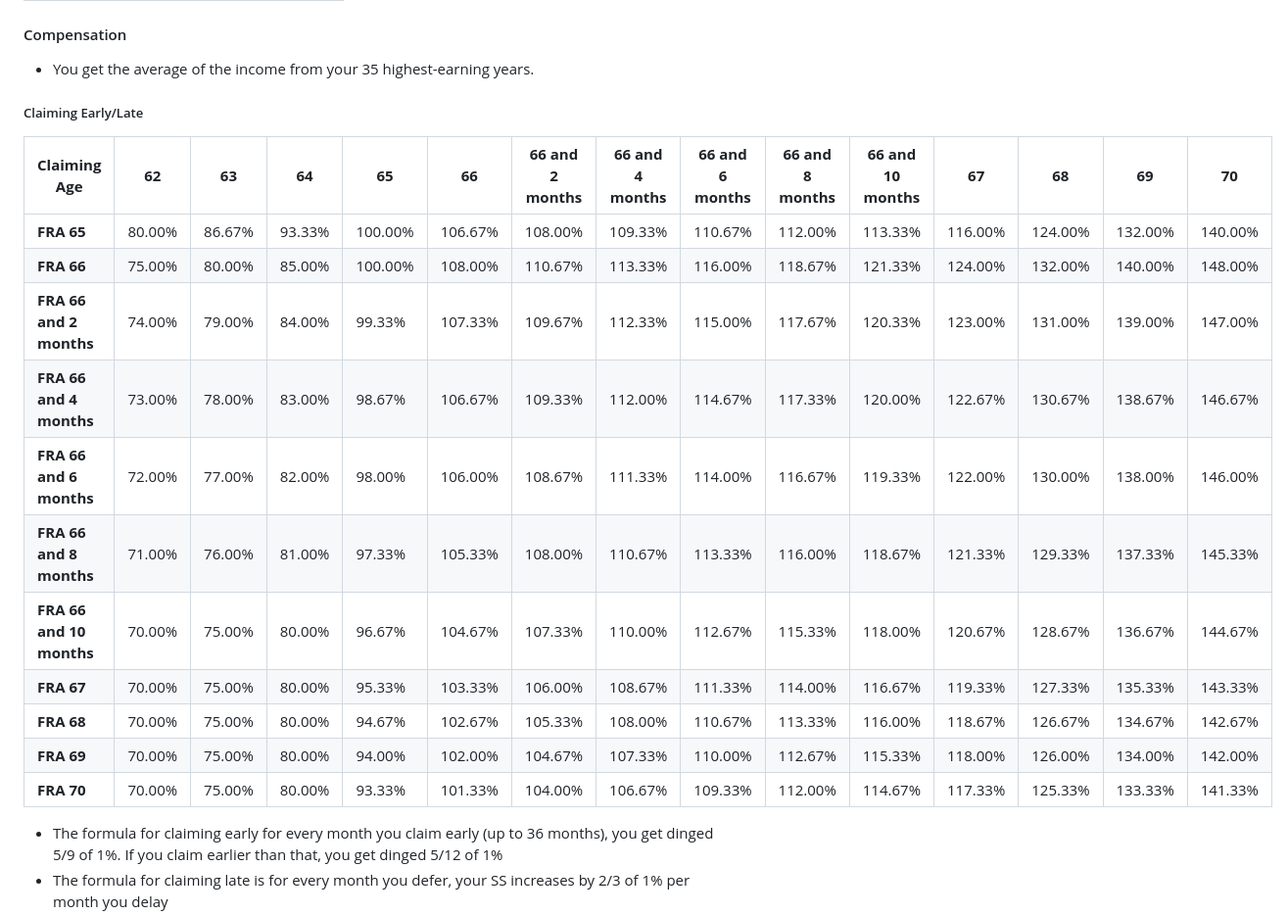
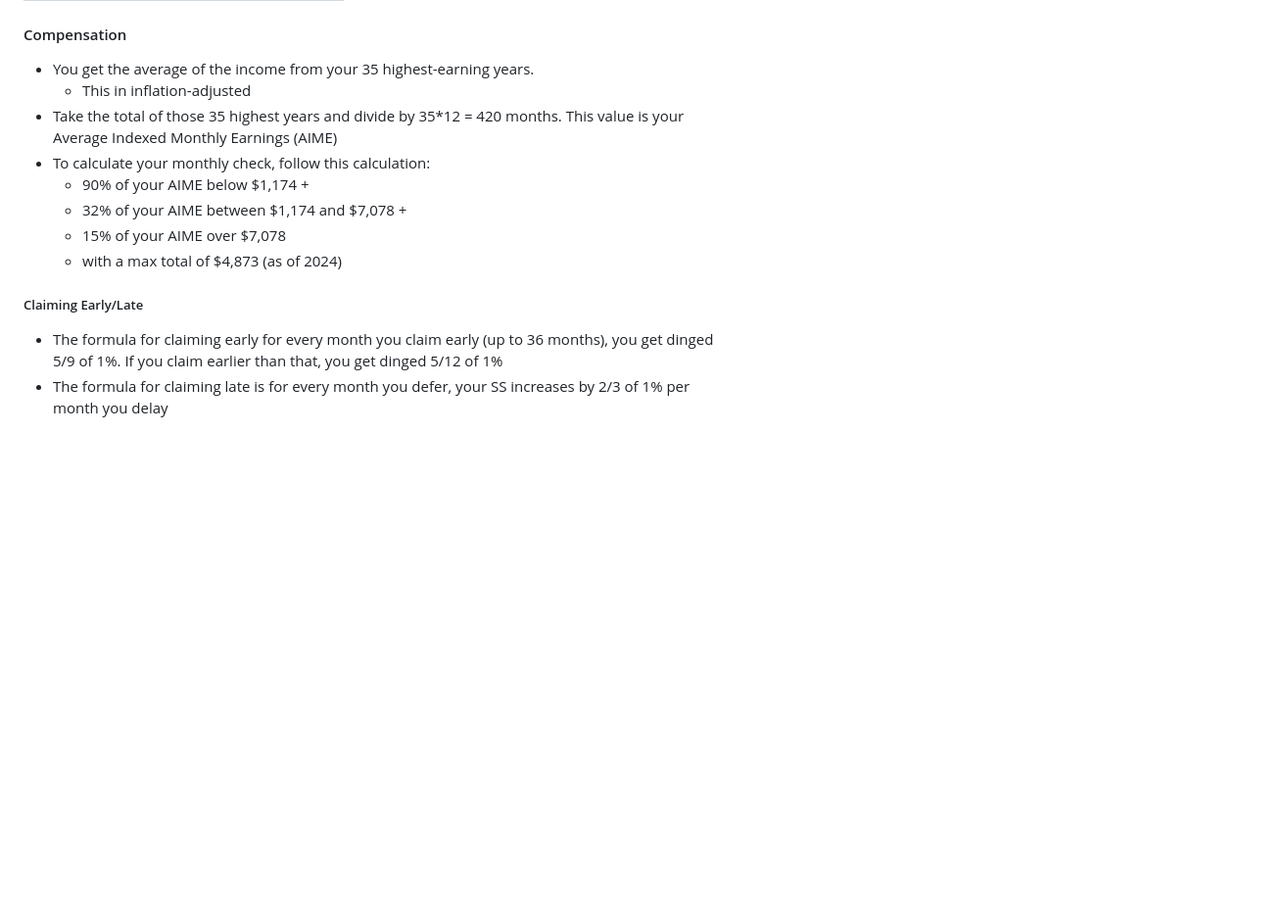
Before and after one commit to Skips-Scramble/stochastic-finances, a Markdown page: research/social security/social_security_notes.md, the part around the change. Shown: that part at 98% size. Rendered like a GitHub page; blank space fills up the shorter version.

Commit message:
Update SS notes

```diff
--- a/research/social security/social_security_notes.md
+++ b/research/social security/social_security_notes.md
@@ -42,23 +42,15 @@
 
 #### Compensation
 - You get the average of the income from your 35 highest-earning years.
+  - This in inflation-adjusted
+- Take the total of those 35 highest years and divide by 35*12 = 420 months. This value is your Average Indexed Monthly Earnings (AIME)
+- To calculate your monthly check, follow this calculation:
+  - 90% of your AIME below $1,174 +
+  - 32% of your AIME between $1,174 and $7,078 +
+  - 15% of your AIME over $7,078
+  - with a max total of $4,873 (as of 2024)
 
 ##### Claiming Early/Late
-
-| **Claiming Age**   | **62**   | **63**   | **64**   | **65**   | **66**   | **66 and 2 months** | **66 and 4 months** | **66 and 6 months** | **66 and 8 months** | **66 and 10 months** | **67**   | **68**   | **69**   | **70**   |
-|--------------------|----------|----------|----------|----------|----------|---------------------|---------------------|---------------------|---------------------|----------------------|----------|----------|----------|----------|
-| **FRA 65**         | 80.00%   | 86.67%   | 93.33%   | 100.00%  | 106.67%  | 108.00%             | 109.33%             | 110.67%             | 112.00%             | 113.33%              | 116.00%  | 124.00%  | 132.00%  | 140.00%  |
-| **FRA 66**         | 75.00%   | 80.00%   | 85.00%   | 100.00%  | 108.00%  | 110.67%             | 113.33%             | 116.00%             | 118.67%             | 121.33%              | 124.00%  | 132.00%  | 140.00%  | 148.00%  |
-| **FRA 66 and 2 months** | 74.00% | 79.00%   | 84.00%   | 99.33%   | 107.33%  | 109.67%             | 112.33%             | 115.00%             | 117.67%             | 120.33%              | 123.00%  | 131.00%  | 139.00%  | 147.00%  |
-| **FRA 66 and 4 months** | 73.00% | 78.00%   | 83.00%   | 98.67%   | 106.67%  | 109.33%             | 112.00%             | 114.67%             | 117.33%             | 120.00%              | 122.67%  | 130.67%  | 138.67%  | 146.67%  |
-| **FRA 66 and 6 months** | 72.00% | 77.00%   | 82.00%   | 98.00%   | 106.00%  | 108.67%             | 111.33%             | 114.00%             | 116.67%             | 119.33%              | 122.00%  | 130.00%  | 138.00%  | 146.00%  |
-| **FRA 66 and 8 months** | 71.00% | 76.00%   | 81.00%   | 97.33%   | 105.33%  | 108.00%             | 110.67%             | 113.33%             | 116.00%             | 118.67%              | 121.33%  | 129.33%  | 137.33%  | 145.33%  |
-| **FRA 66 and 10 months** | 70.00% | 75.00%   | 80.00%   | 96.67%   | 104.67%  | 107.33%             | 110.00%             | 112.67%             | 115.33%             | 118.00%              | 120.67%  | 128.67%  | 136.67%  | 144.67%  |
-| **FRA 67**         | 70.00%   | 75.00%   | 80.00%   | 95.33%   | 103.33%  | 106.00%             | 108.67%             | 111.33%             | 114.00%             | 116.67%              | 119.33%  | 127.33%  | 135.33%  | 143.33%  |
-| **FRA 68**         | 70.00%   | 75.00%   | 80.00%   | 94.67%   | 102.67%  | 105.33%             | 108.00%             | 110.67%             | 113.33%             | 116.00%              | 118.67%  | 126.67%  | 134.67%  | 142.67%  |
-| **FRA 69**         | 70.00%   | 75.00%   | 80.00%   | 94.00%   | 102.00%  | 104.67%             | 107.33%             | 110.00%             | 112.67%             | 115.33%              | 118.00%  | 126.00%  | 134.00%  | 142.00%  |
-| **FRA 70**         | 70.00%   | 75.00%   | 80.00%   | 93.33%   | 101.33%  | 104.00%             | 106.67%             | 109.33%             | 112.00%             | 114.67%              | 117.33%  | 125.33%  | 133.33%  | 141.33%  |
-
 - The formula for claiming early for every month you claim early (up to 36 months), you get dinged 5/9 of 1%. If you claim earlier than that, you get dinged 5/12 of 1%
 - The formula for claiming late is for every month you defer, your SS increases by 2/3 of 1% per month you delay
 - These are additive, so you just multiple the number of months before or after FRA by these percentages
```
